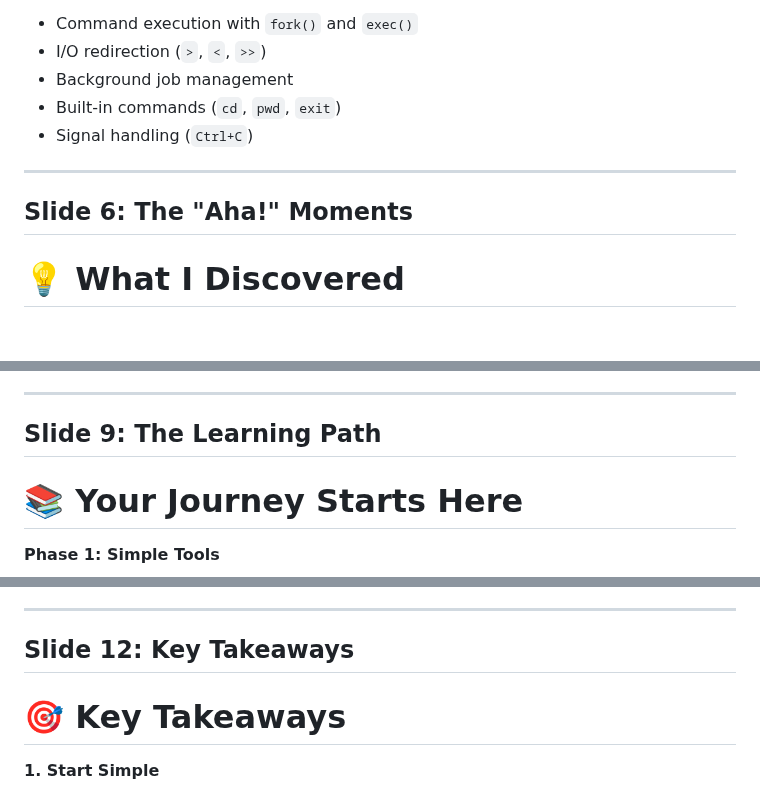
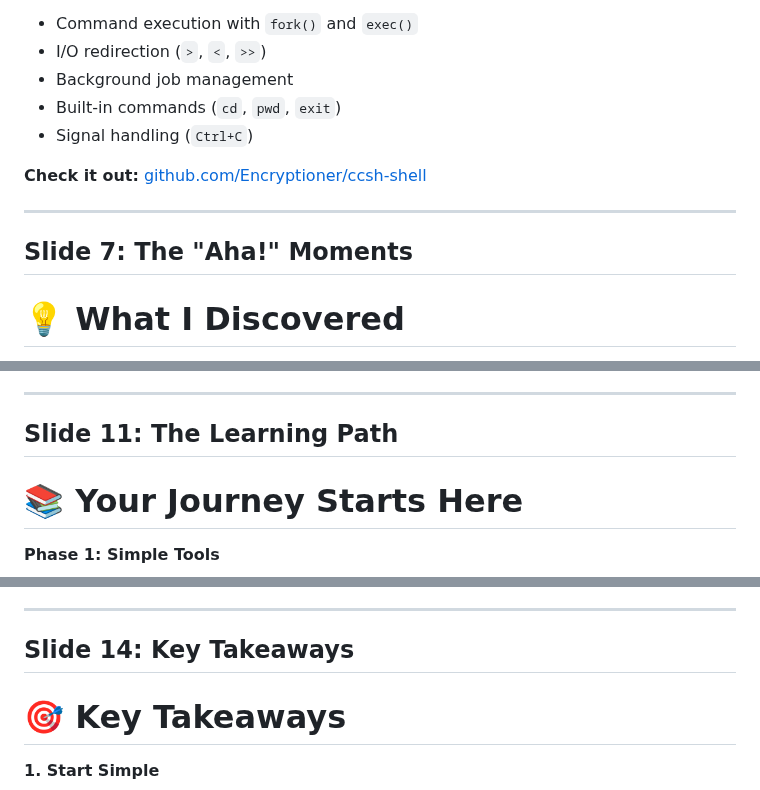
Before and after one commit to Encryptioner/blogs, a Markdown page: presentations/Hands on Coding of Basic Application Tools.md, 3 parts joined by grey strips. Drawn GitHub-style; blank space fills up the shorter version.

```diff
--- a/presentations/Hands on Coding of Basic Application Tools.md
+++ b/presentations/Hands on Coding of Basic Application Tools.md
@@ -85,9 +110,11 @@ $ which python
 - Built-in commands (`cd`, `pwd`, `exit`)
 - Signal handling (`Ctrl+C`)
 
+**Check it out:** [github.com/Encryptioner/ccsh-shell](https://github.com/Encryptioner/ccsh-shell)
+
 ---
 
-## Slide 6: The "Aha!" Moments
+## Slide 7: The "Aha!" Moments
 
 # 💡 What I Discovered
 
@@ -152,7 +209,7 @@ if (pid == 0) {
 
 ---
 
-## Slide 9: The Learning Path
+## Slide 11: The Learning Path
 
 # 📚 Your Journey Starts Here
 
@@ -210,7 +272,7 @@ if (pid == 0) {
 
 ---
 
-## Slide 12: Key Takeaways
+## Slide 14: Key Takeaways
 
 # 🎯 Key Takeaways
 
```
Also changed, not shown: other parts of presentations/Hands on Coding of Basic Application Tools.md (+75 -13 lines).
